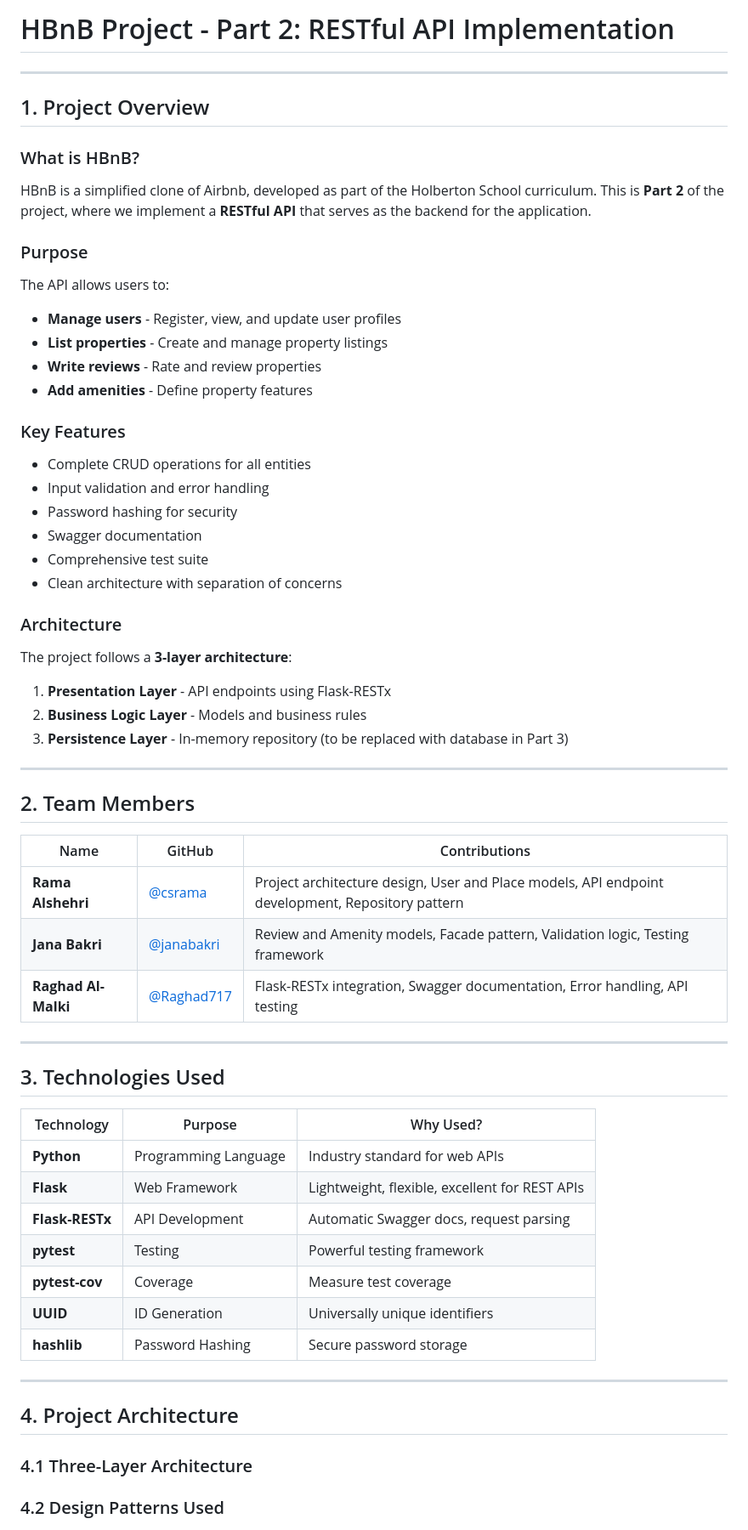
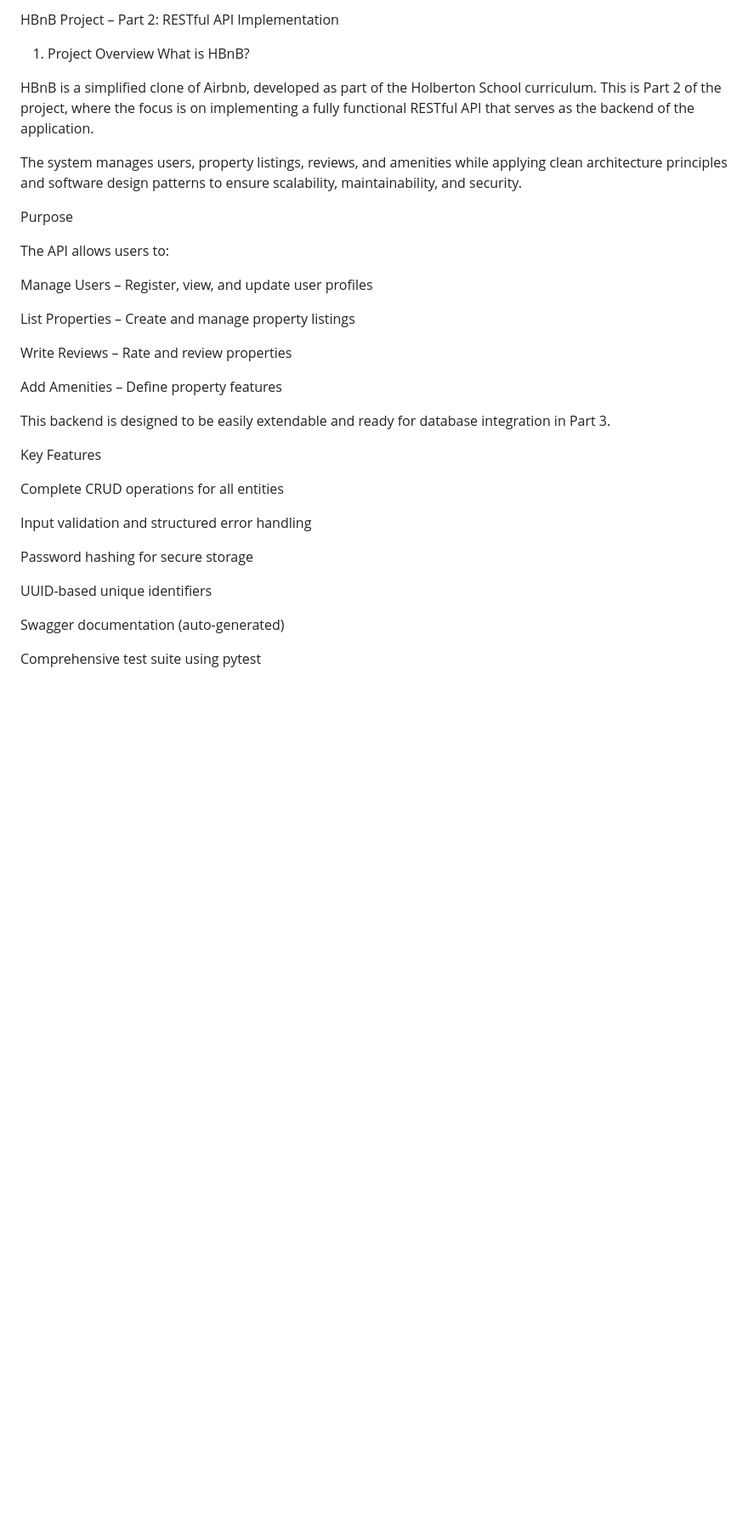
Before and after one commit to janabakri/holbertonschool-hbnb, a Markdown page: part2/README.md, the part around one of its changes. Shown at 85% size. Rendered like a GitHub page; blank space fills up the shorter version.

Commit message:
Revise README for clarity and completeness
Updated README.md to enhance project details and structure.

```diff
--- a/part2/README.md
+++ b/part2/README.md
@@ -1,62 +1,37 @@
-# HBnB Project - Part 2: RESTful API Implementation
+HBnB Project – Part 2: RESTful API Implementation
+1. Project Overview
+What is HBnB?
 
----
+HBnB is a simplified clone of Airbnb, developed as part of the Holberton School curriculum.
+This is Part 2 of the project, where the focus is on implementing a fully functional RESTful API that serves as the backend of the application.
 
-## 1. Project Overview
+The system manages users, property listings, reviews, and amenities while applying clean architecture principles and software design patterns to ensure scalability, maintainability, and security.
 
-### What is HBnB?
-HBnB is a simplified clone of Airbnb, developed as part of the Holberton School curriculum. This is **Part 2** of the project, where we implement a **RESTful API** that serves as the backend for the application.
+Purpose
 
-### Purpose
 The API allows users to:
-- **Manage users** - Register, view, and update user profiles
-- **List properties** - Create and manage property listings
-- **Write reviews** - Rate and review properties
-- **Add amenities** - Define property features
 
-### Key Features
-- Complete CRUD operations for all entities
-- Input validation and error handling
-- Password hashing for security
-- Swagger documentation
-- Comprehensive test suite
-- Clean architecture with separation of concerns
+Manage Users – Register, view, and update user profiles
 
-### Architecture
-The project follows a **3-layer architecture**:
-1. **Presentation Layer** - API endpoints using Flask-RESTx
-2. **Business Logic Layer** - Models and business rules
-3. **Persistence Layer** - In-memory repository (to be replaced with database in Part 3)
+List Properties – Create and manage property listings
 
----
+Write Reviews – Rate and review properties
 
-## 2. Team Members
+Add Amenities – Define property features
 
-| Name | GitHub | Contributions |
-|------|--------|---------------|
-| **Rama Alshehri** |  [@csrama](https://github.com/csrama) | Project architecture design, User and Place models, API endpoint development, Repository pattern |
-| **Jana Bakri** |  [@janabakri]( https://github.com/janabakri) | Review and Amenity models, Facade pattern, Validation logic, Testing framework |
-| **Raghad Al-Malki** |  [@Raghad717]( https://github.com/Raghad717) | Flask-RESTx integration, Swagger documentation, Error handling, API testing |
+This backend is designed to be easily extendable and ready for database integration in Part 3.
 
----
+Key Features
 
-## 3. Technologies Used
+Complete CRUD operations for all entities
 
-| Technology | Purpose | Why Used? |
-|------------|-----------|----------|
-| **Python** | Programming Language | Industry standard for web APIs |
-| **Flask** | Web Framework | Lightweight, flexible, excellent for REST APIs |
-| **Flask-RESTx** | API Development | Automatic Swagger docs, request parsing |
-| **pytest** | Testing | Powerful testing framework |
-| **pytest-cov** | Coverage | Measure test coverage |
-| **UUID** |  ID Generation | Universally unique identifiers |
-| **hashlib** |  Password Hashing | Secure password storage |
+Input validation and structured error handling
 
----
+Password hashing for secure storage
 
-## 4. Project Architecture
+UUID-based unique identifiers
 
-### 4.1 Three-Layer Architecture
+Swagger documentation (auto-generated)
 
-### 4.2 Design Patterns Used
+Comprehensive test suite using pytest
 
```
Also changed, not shown: other parts of part2/README.md (+177 -52 lines).
